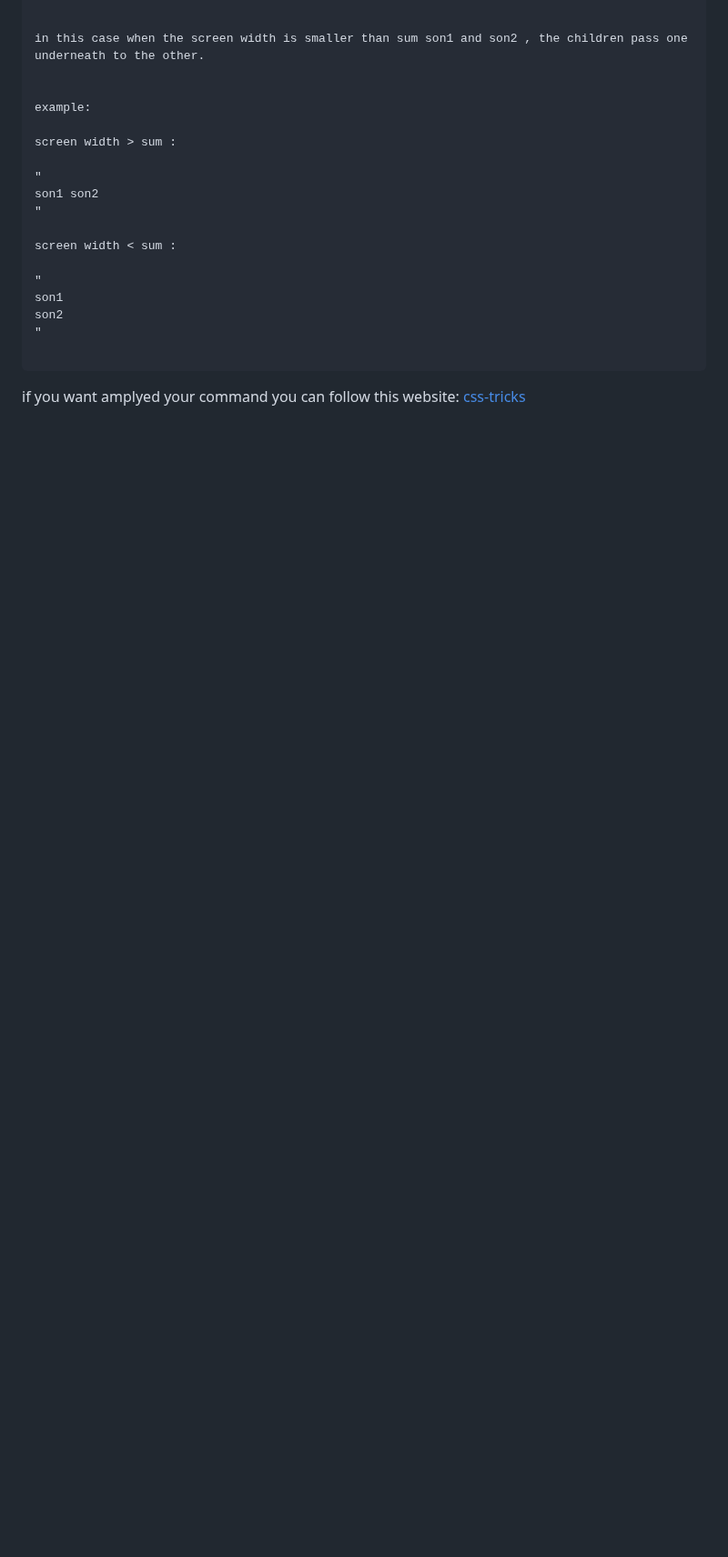
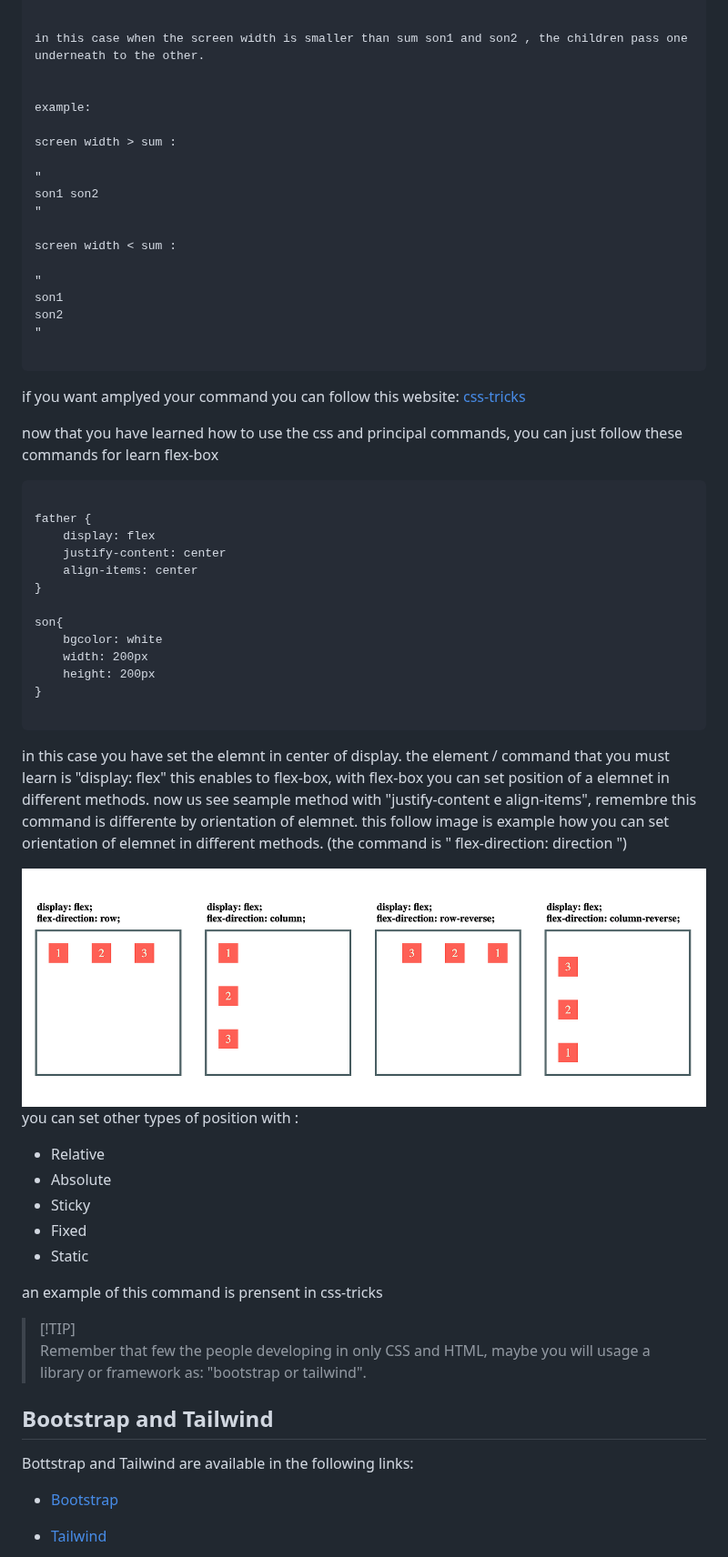
Before and after one commit to Marco-MDV/notes-for-developer, a Markdown page: Module1.md, the part around one of its changes. Shown at 91% size. Rendered like a GitHub page; pictures changed too: assets/img/flex-direction.png (added); blank space fills up the shorter version.

````diff
--- a/Module1.md
+++ b/Module1.md
@@ -160,3 +169,52 @@ son2
 ```
 
 if you want amplyed your command you can follow this website: <a href='https://css-tricks.com/snippets/css/complete-guide-grid/'> css-tricks </a>
+
+now that you have learned how to use the css and principal commands, you can just follow these commands for learn flex-box
+
+```
+
+father {
+    display: flex
+    justify-content: center
+    align-items: center
+}
+
+son{
+    bgcolor: white
+    width: 200px
+    height: 200px
+}
+
+```
+
+ in this case you have set the elemnt in center of display.
+ the element / command that you must learn is "display: flex"  this enables to flex-box, with flex-box you can set position of a elemnet in different methods.
+ now us see seample method with "justify-content e align-items", remembre this command is differente by orientation of elemnet.
+ this follow image is example how you can set orientation of elemnet in different methods. (the command is  " flex-direction: direction ")
+
+ <img src='./assets/img/flex-direction.png' style=' height: 200px'>
+
+ you can set other types of position with :
+
+ - Relative
+ - Absolute
+ - Sticky
+ - Fixed
+ - Static
+
+an example of this command is prensent in <a hreft='https://css-tricks.com/absolute-positioning-inside-relative-positioning/'> css-tricks </a>
+
+
+> [!TIP]<br>
+> Remember that few the people developing in only CSS and HTML, maybe you will usage a library or framework as: "bootstrap or tailwind".
+
+
+## Bootstrap and Tailwind
+
+Bottstrap and Tailwind are available in the following links:
+
+- <a href='https://getbootstrap.com/docs/5.3/getting-started/introduction/'> Bootstrap </a>
+
+- <a href='https://tailwindcss.com/docs/installation'> Tailwind </a>
+
````
Also changed, not shown: other parts of Module1.md (+125 -1 lines), assets/img/tailwind-grid.png (added).
